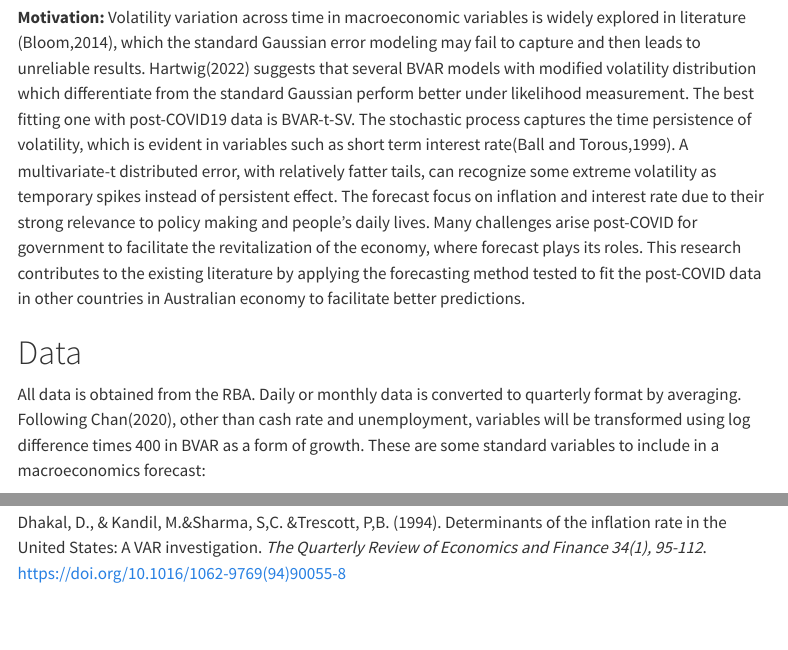
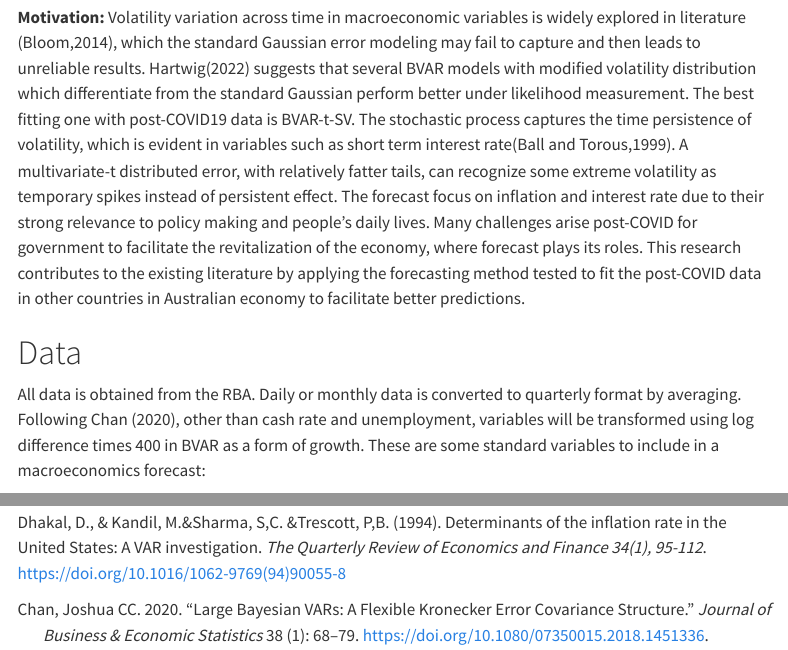
Before and after one commit to YifangUnimelb/testt, a Quarto document (index.qmd): the page in a window 1100 px wide, from 650 px down, and a second part further down, joined at a grey line. Rendered offline with R 4.5, knitr and Pandoc in place of Quarto, with nearby package versions; some code elsewhere in the file could not run offline; menus at the side of the page are left out.

Commit message:
I recommend using Quarto's referencing system :) it's really good!

```diff
--- a/index.qmd
+++ b/index.qmd
@@ -22,7 +22,7 @@ bibliography: references.bib
 
 # Data
 
-All data is obtained from the RBA. Daily or monthly data is converted to quarterly format by averaging. Following Chan(2020), other than cash rate and unemployment, variables will be transformed using log difference times 400 in BVAR as a form of growth. These are some standard variables to include in a macroeconomics forecast:
+All data is obtained from the RBA. Daily or monthly data is converted to quarterly format by averaging. Following @chan2020large, other than cash rate and unemployment, variables will be transformed using log difference times 400 in BVAR as a form of growth. These are some standard variables to include in a macroeconomics forecast:
 
 **Cash rate:** the cash rate target in percent (series_id:FIRMMCRTD)
 
--- a/references.bib
+++ b/references.bib
@@ -8,3 +8,14 @@
 	series = {R package},
 	url = {https://cran.r-project.org/package=bsvars}
 }
+
+@article{chan2020large,
+  title={Large Bayesian VARs: A flexible Kronecker error covariance structure},
+  author={Chan, Joshua CC},
+  journal={Journal of Business \& Economic Statistics},
+  volume={38},
+  number={1},
+  pages={68--79},
+  year={2020},
+  doi={10.1080/07350015.2018.1451336}
+}
```
Also changed, not shown: 5 other files.
